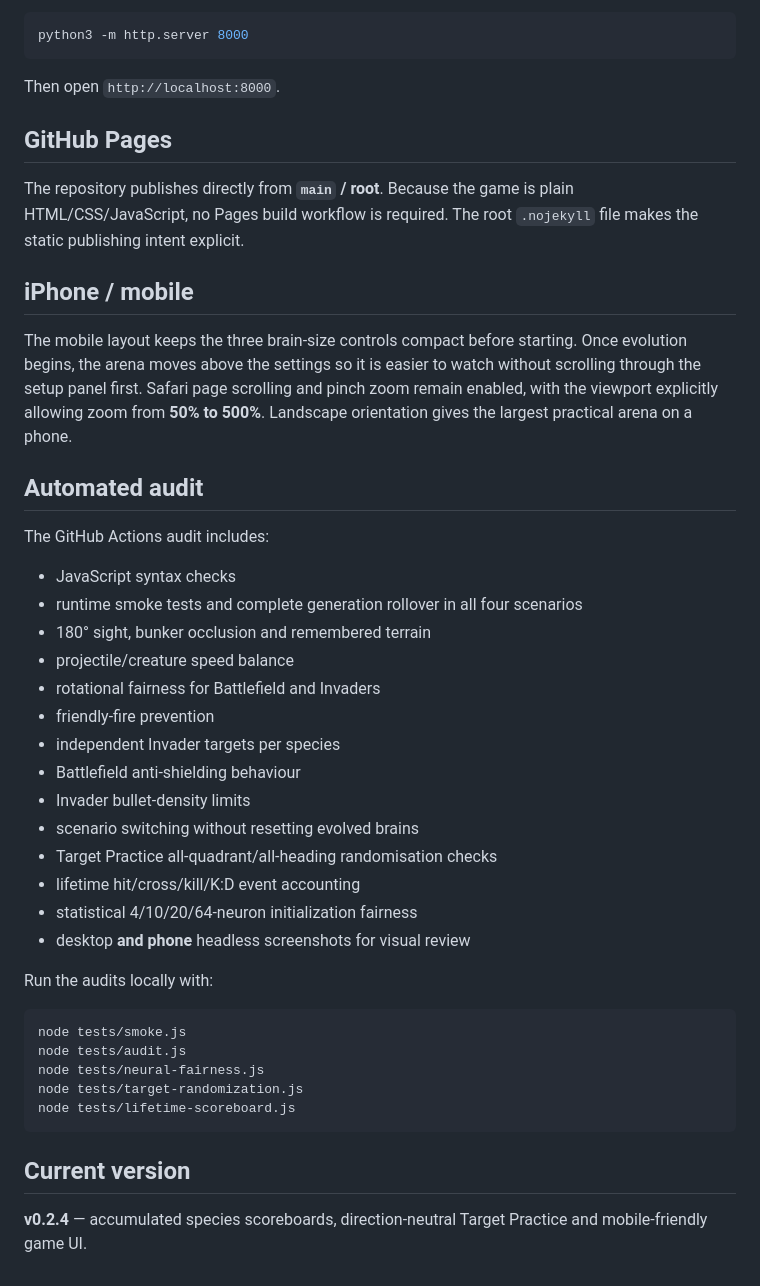
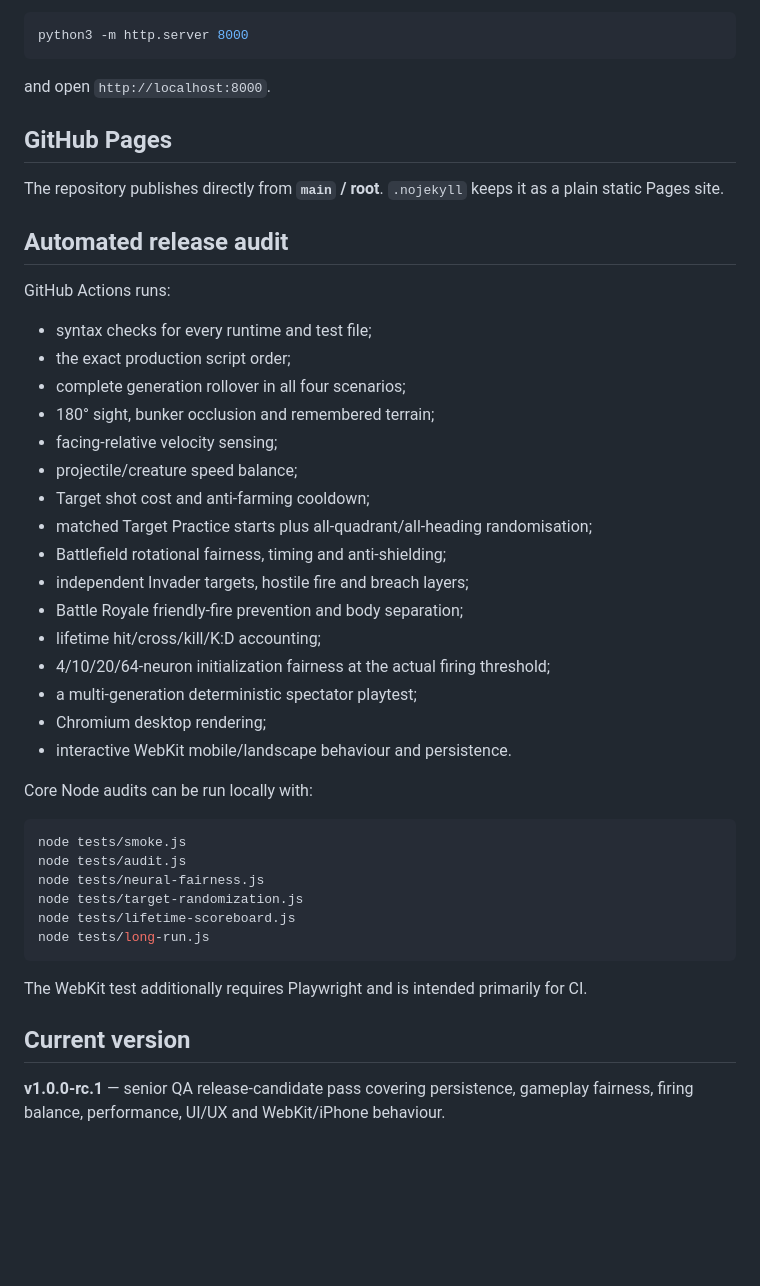
Before and after one commit to gelirii/BattlEvo-, a Markdown page: README.md, the part around one of its changes. Rendered like a GitHub page; blank space fills up the shorter version.

````diff
--- a/README.md
+++ b/README.md
@@ -87,36 +180,34 @@ For a tiny local web server instead:
 python3 -m http.server 8000
 ```
 
-Then open `http://localhost:8000`.
+and open `http://localhost:8000`.
 
 ## GitHub Pages
 
-The repository publishes directly from **`main` / root**. Because the game is plain HTML/CSS/JavaScript, no Pages build workflow is required. The root `.nojekyll` file makes the static publishing intent explicit.
+The repository publishes directly from **`main` / root**. `.nojekyll` keeps it as a plain static Pages site.
 
-## iPhone / mobile
+## Automated release audit
 
-The mobile layout keeps the three brain-size controls compact before starting. Once evolution begins, the arena moves above the settings so it is easier to watch without scrolling through the setup panel first. Safari page scrolling and pinch zoom remain enabled, with the viewport explicitly allowing zoom from **50% to 500%**. Landscape orientation gives the largest practical arena on a phone.
+GitHub Actions runs:
 
-## Automated audit
+- syntax checks for every runtime and test file;
+- the exact production script order;
+- complete generation rollover in all four scenarios;
+- 180° sight, bunker occlusion and remembered terrain;
+- facing-relative velocity sensing;
+- projectile/creature speed balance;
+- Target shot cost and anti-farming cooldown;
+- matched Target Practice starts plus all-quadrant/all-heading randomisation;
+- Battlefield rotational fairness, timing and anti-shielding;
+- independent Invader targets, hostile fire and breach layers;
+- Battle Royale friendly-fire prevention and body separation;
+- lifetime hit/cross/kill/K:D accounting;
+- 4/10/20/64-neuron initialization fairness at the actual firing threshold;
+- a multi-generation deterministic spectator playtest;
+- Chromium desktop rendering;
+- interactive WebKit mobile/landscape behaviour and persistence.
 
-The GitHub Actions audit includes:
-
-- JavaScript syntax checks
-- runtime smoke tests and complete generation rollover in all four scenarios
-- 180° sight, bunker occlusion and remembered terrain
-- projectile/creature speed balance
-- rotational fairness for Battlefield and Invaders
-- friendly-fire prevention
-- independent Invader targets per species
-- Battlefield anti-shielding behaviour
-- Invader bullet-density limits
-- scenario switching without resetting evolved brains
-- Target Practice all-quadrant/all-heading randomisation checks
-- lifetime hit/cross/kill/K:D event accounting
-- statistical 4/10/20/64-neuron initialization fairness
-- desktop **and phone** headless screenshots for visual review
-
-Run the audits locally with:
+Core Node audits can be run locally with:
 
 ```bash
 node tests/smoke.js
@@ -124,8 +215,11 @@ node tests/audit.js
 node tests/neural-fairness.js
 node tests/target-randomization.js
 node tests/lifetime-scoreboard.js
+node tests/long-run.js
 ```
+
+The WebKit test additionally requires Playwright and is intended primarily for CI.
 
 ## Current version
 
-**v0.2.4** — accumulated species scoreboards, direction-neutral Target Practice and mobile-friendly game UI.
+**v1.0.0-rc.1** — senior QA release-candidate pass covering persistence, gameplay fairness, firing balance, performance, UI/UX and WebKit/iPhone behaviour.
````
Also changed, not shown: other parts of README.md (+142 -49 lines).
